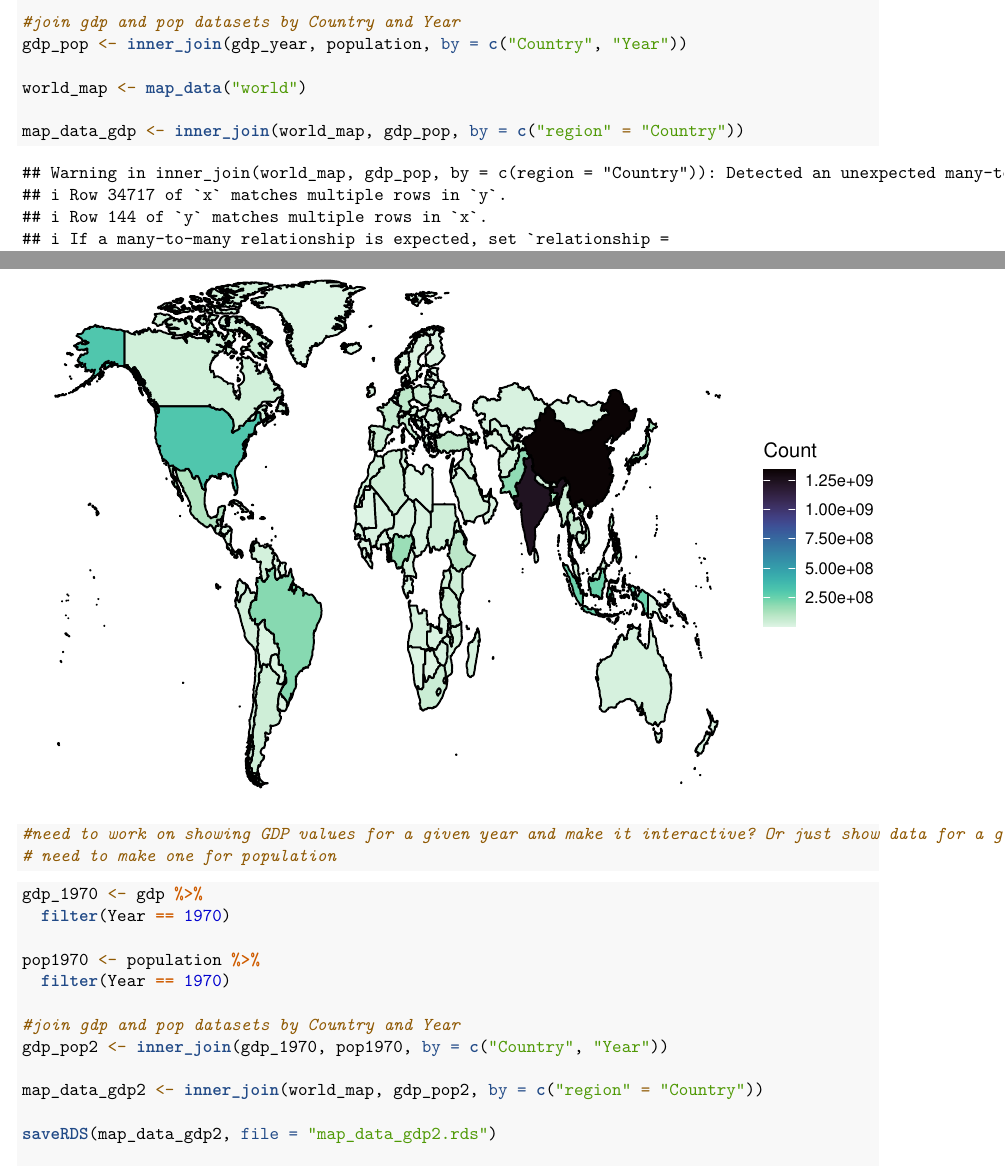
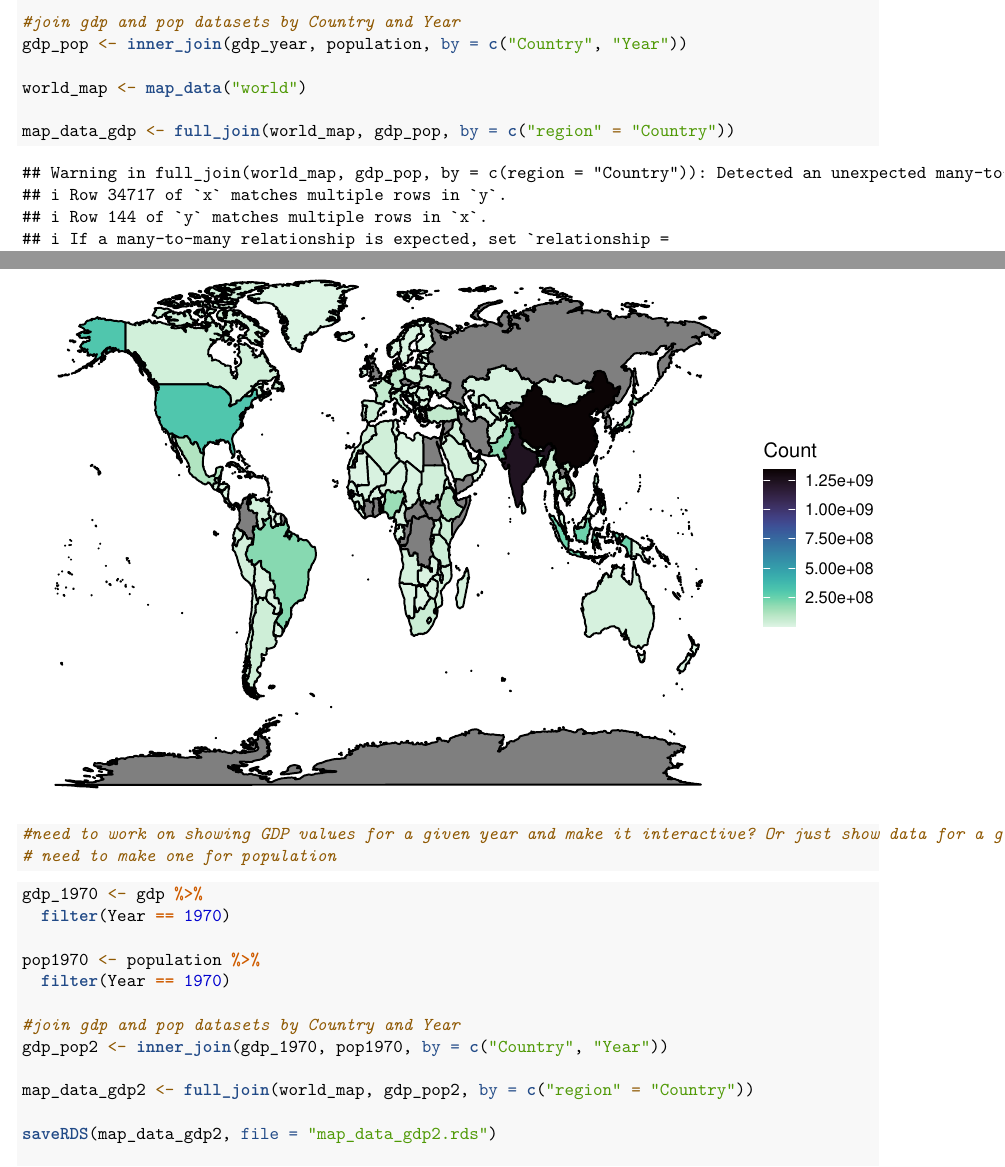
Before and after one commit to stat231-s23/blog1-Olympic-Exploration, an R Markdown document (GDPMap.Rmd): two parts of pages 3 and 5 of 7, joined at a grey line, cut so that both start at the same text. Rendered offline with R 4.5, knitr and Pandoc, then LaTeX, with nearby package versions; some code elsewhere in the file could not run offline.

Commit message:
Missing Countries

```diff
--- a/GDPMap.Rmd
+++ b/GDPMap.Rmd
@@ -70,7 +70,7 @@ gdp_pop <- inner_join(gdp_year, population, by = c("Country", "Year"))
 
 world_map <- map_data("world")
 
-map_data_gdp <- inner_join(world_map, gdp_pop, by = c("region" = "Country"))
+map_data_gdp <- full_join(world_map, gdp_pop, by = c("region" = "Country"))
 
 saveRDS(map_data_gdp, file = "map_data_gdp.rds")
 
@@ -101,7 +101,7 @@ pop1970 <- population %>%
 #join gdp and pop datasets by Country and Year
 gdp_pop2 <- inner_join(gdp_1970, pop1970, by = c("Country", "Year"))
 
-map_data_gdp2 <- inner_join(world_map, gdp_pop2, by = c("region" = "Country"))
+map_data_gdp2 <- full_join(world_map, gdp_pop2, by = c("region" = "Country"))
 
 saveRDS(map_data_gdp2, file = "map_data_gdp2.rds")
 
```
Also changed, not shown: map_data_gdp.rds, map_data_gdp2.rds.
